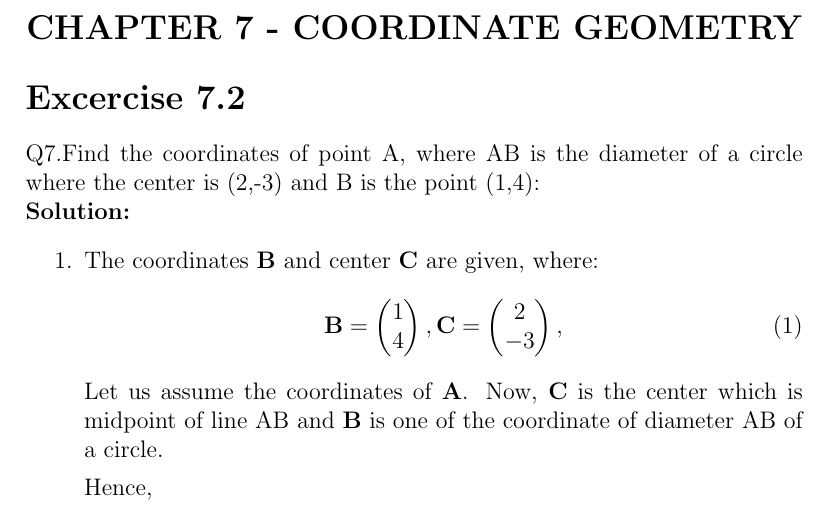
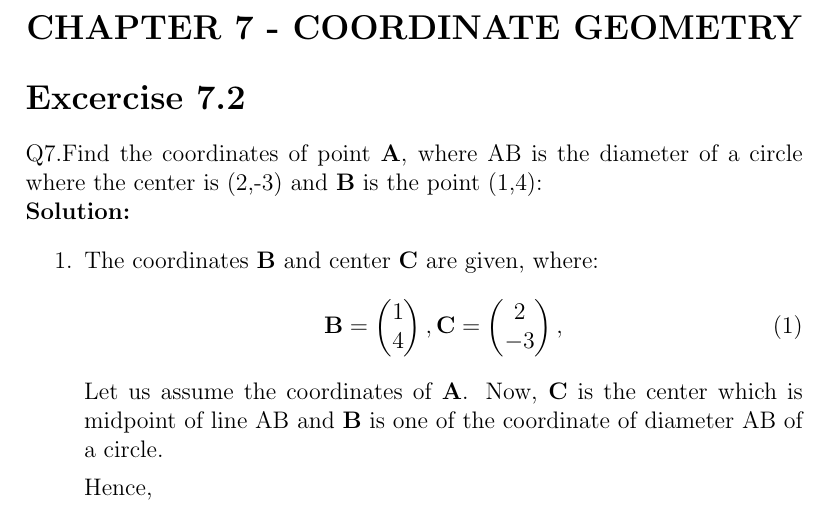
Before and after one commit to VSAnirudh2509/Fwc, a LaTeX document (Vectors/10/7.2.7/Vector1.tex): part of page 1 of 2, cut so that both start at the same text. Compiled offline with pdfLaTeX.

Commit message:
Add files via upload

```diff
--- a/Vectors/10/7.2.7/Vector1.tex
+++ b/Vectors/10/7.2.7/Vector1.tex
@@ -18,7 +18,7 @@
 \end{center}
 \section*{Excercise 7.2}
 
-Q7.Find the coordinates of point A, where AB is the diameter of a circle where the center is (2,-3) and B is the point (1,4):
+Q7.Find the coordinates of point $\vec{A}$, where AB is the diameter of a circle where the center is (2,-3) and $\vec{B}$ is the point (1,4):
 
 \solution
 \begin{enumerate}
```
Also changed, not shown: Vectors/10/7.2.7/Vector1.pdf.
